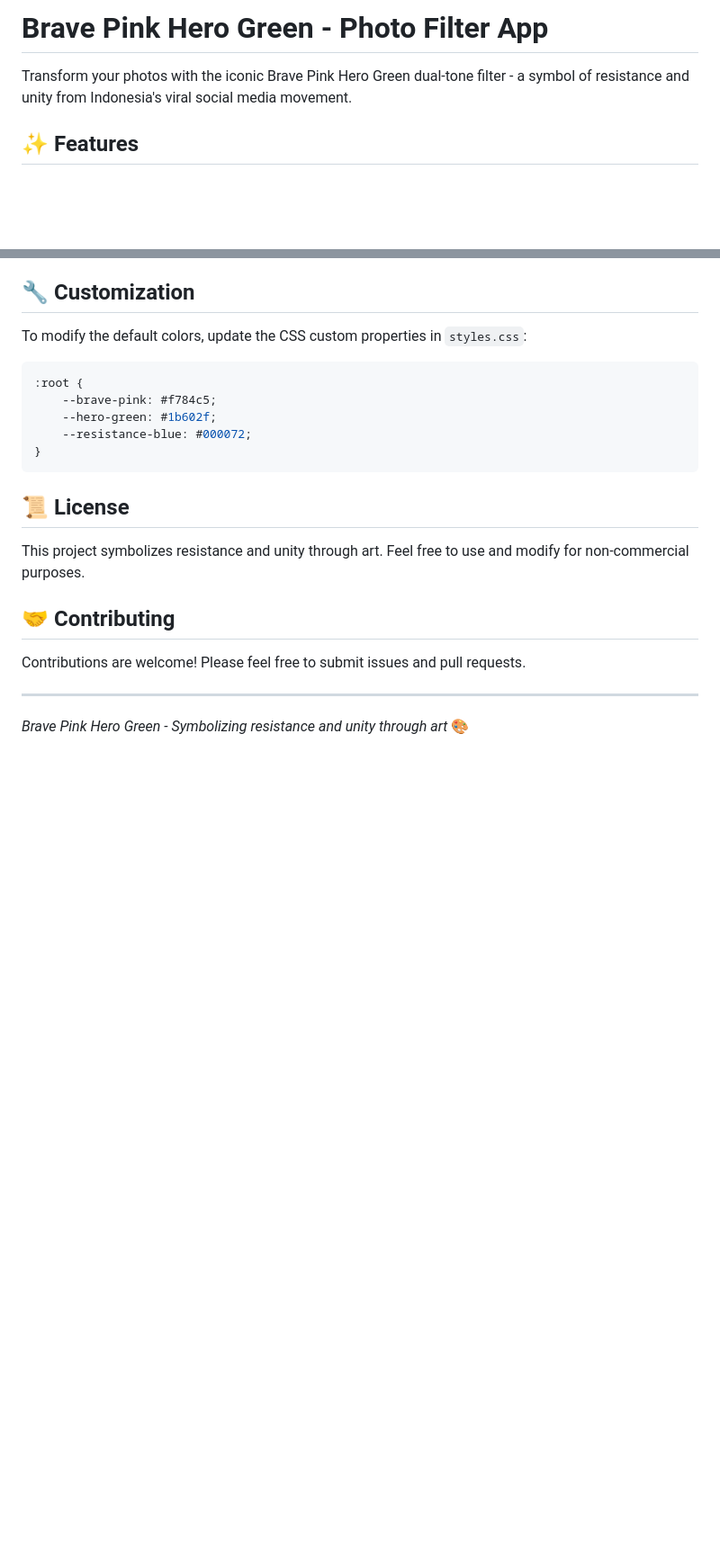
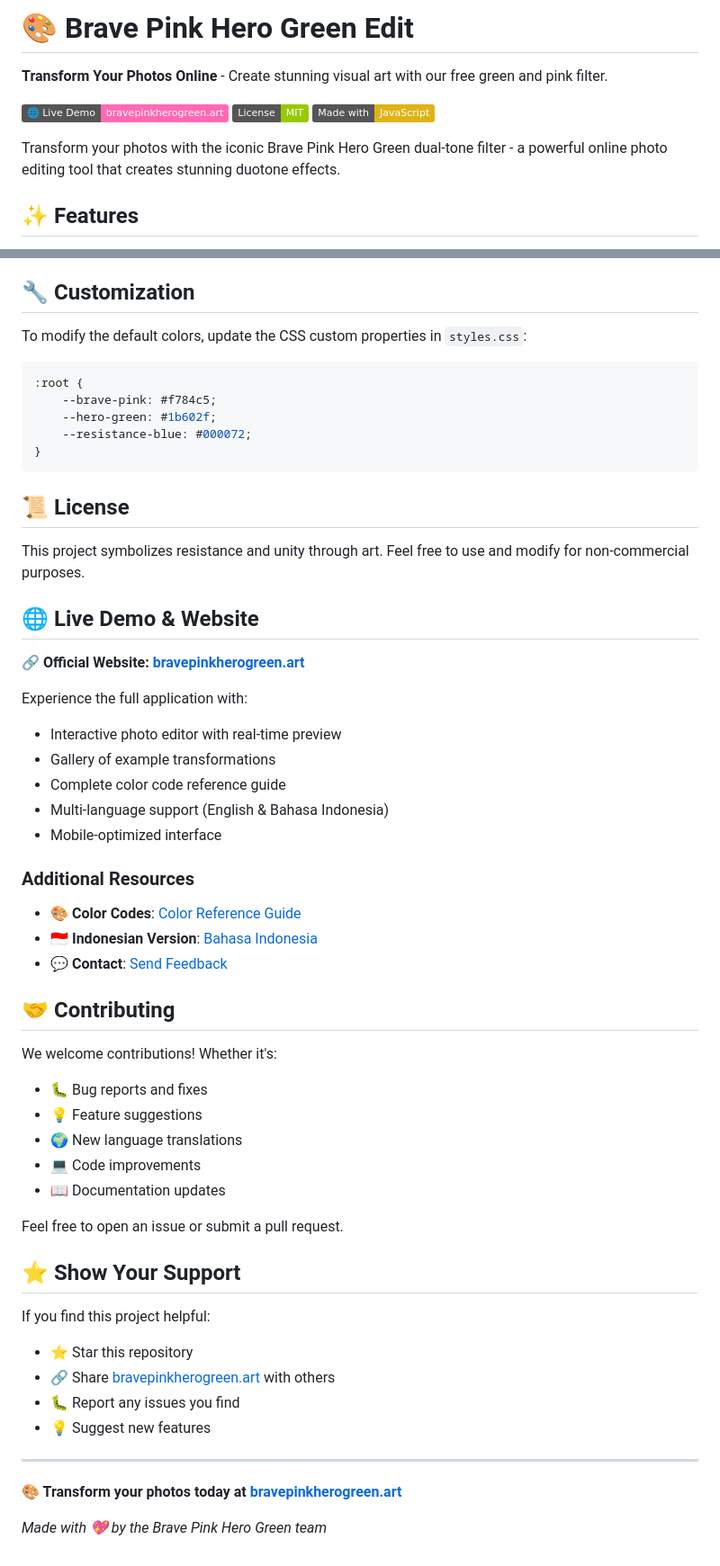
Before and after one commit to jankarong/BravePinkHeroGreenApp, a Markdown page: README.md, 2 parts joined by grey strips. Shown: that part at 90% size. Rendered like a GitHub page; badges without logos; blank space fills up the shorter version.

```diff
--- a/README.md
+++ b/README.md
@@ -1,6 +1,12 @@
-# Brave Pink Hero Green - Photo Filter App
+# 🎨 Brave Pink Hero Green Edit
 
-Transform your photos with the iconic Brave Pink Hero Green dual-tone filter - a symbol of resistance and unity from Indonesia's viral social media movement.
+**Transform Your Photos Online** - Create stunning visual art with our free green and pink filter.
+
+[![Live Demo](https://img.shields.io/badge/🌐_Live_Demo-bravepinkherogreen.art-ff69b4)](https://bravepinkherogreen.art)
+[![MIT License](https://img.shields.io/badge/License-MIT-green.svg)](LICENSE)
+[![Made with JavaScript](https://img.shields.io/badge/Made%20with-JavaScript-yellow.svg)](https://developer.mozilla.org/en-US/docs/Web/JavaScript)
+
+Transform your photos with the iconic Brave Pink Hero Green dual-tone filter - a powerful online photo editing tool that creates stunning duotone effects.
 
 ## ✨ Features
 
@@ -99,10 +114,43 @@ To modify the default colors, update the CSS custom properties in `styles.css`:
 
 This project symbolizes resistance and unity through art. Feel free to use and modify for non-commercial purposes.
 
+## 🌐 Live Demo & Website
+
+**🔗 Official Website: [bravepinkherogreen.art](https://bravepinkherogreen.art)**
+
+Experience the full application with:
+- Interactive photo editor with real-time preview
+- Gallery of example transformations
+- Complete color code reference guide
+- Multi-language support (English & Bahasa Indonesia)
+- Mobile-optimized interface
+
+### Additional Resources
+- **🎨 Color Codes**: [Color Reference Guide](https://bravepinkherogreen.art/color-code.html)
+- **🇮🇩 Indonesian Version**: [Bahasa Indonesia](https://bravepinkherogreen.art/id/)
+- **💬 Contact**: [Send Feedback](https://bravepinkherogreen.art/#contact)
+
 ## 🤝 Contributing
 
-Contributions are welcome! Please feel free to submit issues and pull requests.
+We welcome contributions! Whether it's:
+- 🐛 Bug reports and fixes
+- 💡 Feature suggestions
+- 🌍 New language translations
+- 💻 Code improvements
+- 📖 Documentation updates
+
+Feel free to open an issue or submit a pull request.
+
+## ⭐ Show Your Support
+
+If you find this project helpful:
+- ⭐ Star this repository
+- 🔗 Share [bravepinkherogreen.art](https://bravepinkherogreen.art) with others
+- 🐛 Report any issues you find
+- 💡 Suggest new features
 
 ---
 
-*Brave Pink Hero Green - Symbolizing resistance and unity through art* 🎨
+**🎨 Transform your photos today at [bravepinkherogreen.art](https://bravepinkherogreen.art)**
+
+*Made with 💖 by the Brave Pink Hero Green team*
```
Also changed, not shown: other parts of README.md (+13 -4 lines).
